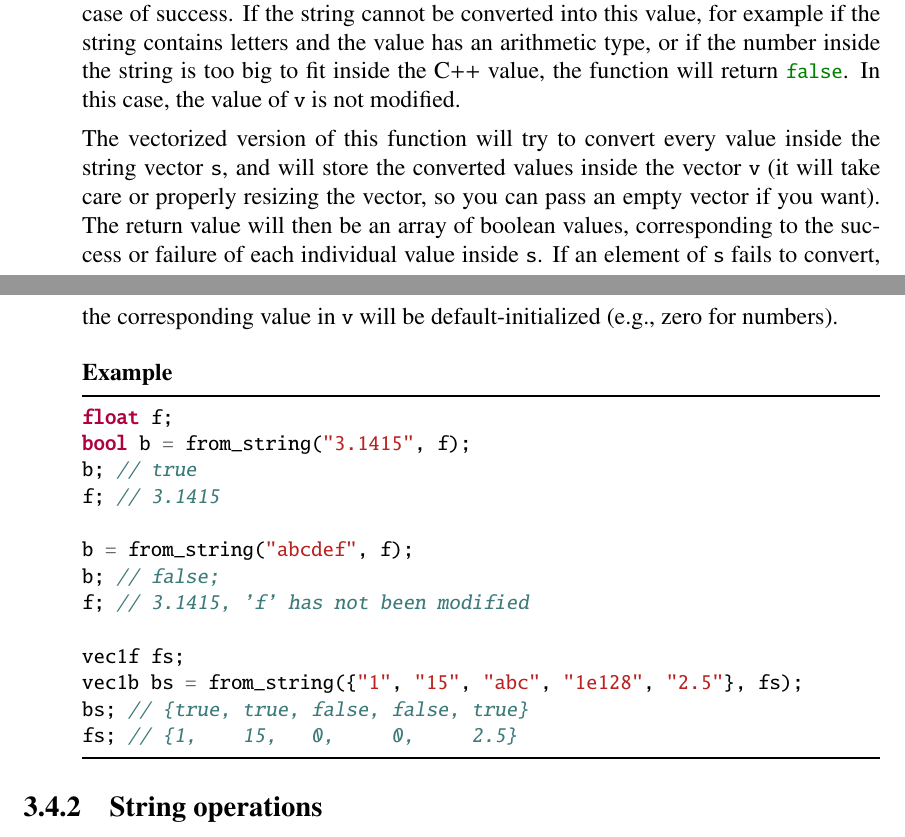
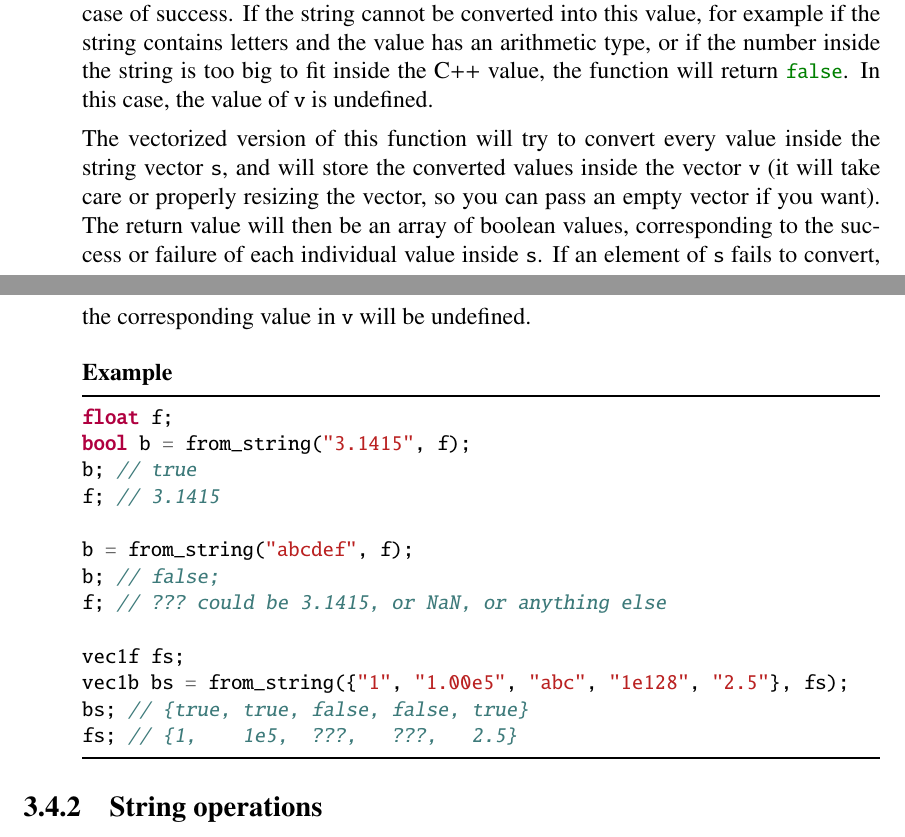
Before and after one commit to cschreib/vif, a LaTeX thesis (doc/phypp.tex, which reads doc/support_string_convert.tex): two parts of pages 61 and 62 of 92, joined at a grey line, cut so that both start at the same text. Compiled offline with pdfLaTeX.

Commit message:
Corrected documentation of from_string(). In case of failure, the value in the output variable may be unchanged, but it can also be modified if the extraction was partially successful. For this reason it is now specified as "undefined", since it is not meant to be used anyway.

```diff
--- a/doc/support_string_convert.tex
+++ b/doc/support_string_convert.tex
@@ -42,9 +42,9 @@ strn(vec1i{1,5,6,9});  // "{1, 5, 6, 9}"
 
 \item \vectorfunc \cppinline|bool from_string(string s, T& v)| \itt{from_string}
 
-This function tries to convert the string \cppinline{s} into a C++ value \cppinline{v} and returns \cpptrue in case of success. If the string cannot be converted into this value, for example if the string contains letters and the value has an arithmetic type, or if the number inside the string is too big to fit inside the C++ value, the function will return \cppfalse. In this case, the value of \cppinline{v} is not modified.
+This function tries to convert the string \cppinline{s} into a C++ value \cppinline{v} and returns \cpptrue in case of success. If the string cannot be converted into this value, for example if the string contains letters and the value has an arithmetic type, or if the number inside the string is too big to fit inside the C++ value, the function will return \cppfalse. In this case, the value of \cppinline{v} is undefined.
 
-The vectorized version of this function will try to convert every value inside the string vector \cppinline{s}, and will store the converted values inside the vector \cppinline{v} (it will take care or properly resizing the vector, so you can pass an empty vector if you want). The return value will then be an array of boolean values, corresponding to the success or failure of each individual value inside \cppinline{s}. If an element of \cppinline{s} fails to convert, the corresponding value in \cppinline{v} will be default-initialized (e.g., zero for numbers).
+The vectorized version of this function will try to convert every value inside the string vector \cppinline{s}, and will store the converted values inside the vector \cppinline{v} (it will take care or properly resizing the vector, so you can pass an empty vector if you want). The return value will then be an array of boolean values, corresponding to the success or failure of each individual value inside \cppinline{s}. If an element of \cppinline{s} fails to convert, the corresponding value in \cppinline{v} will be undefined.
 
 \begin{example}
 \begin{cppcode}
@@ -55,11 +55,11 @@ f; // 3.1415
 
 b = from_string("abcdef", f);
 b; // false;
-f; // 3.1415, 'f' has not been modified
+f; // ??? could be 3.1415, or NaN, or anything else
 
 vec1f fs;
-vec1b bs = from_string({"1", "15", "abc", "1e128", "2.5"}, fs);
+vec1b bs = from_string({"1", "1.00e5", "abc", "1e128", "2.5"}, fs);
 bs; // {true, true, false, false, true}
-fs; // {1,    15,   0,     0,     2.5}
+fs; // {1,    1e5,  ???,   ???,   2.5}
 \end{cppcode}
 \end{example}
```
